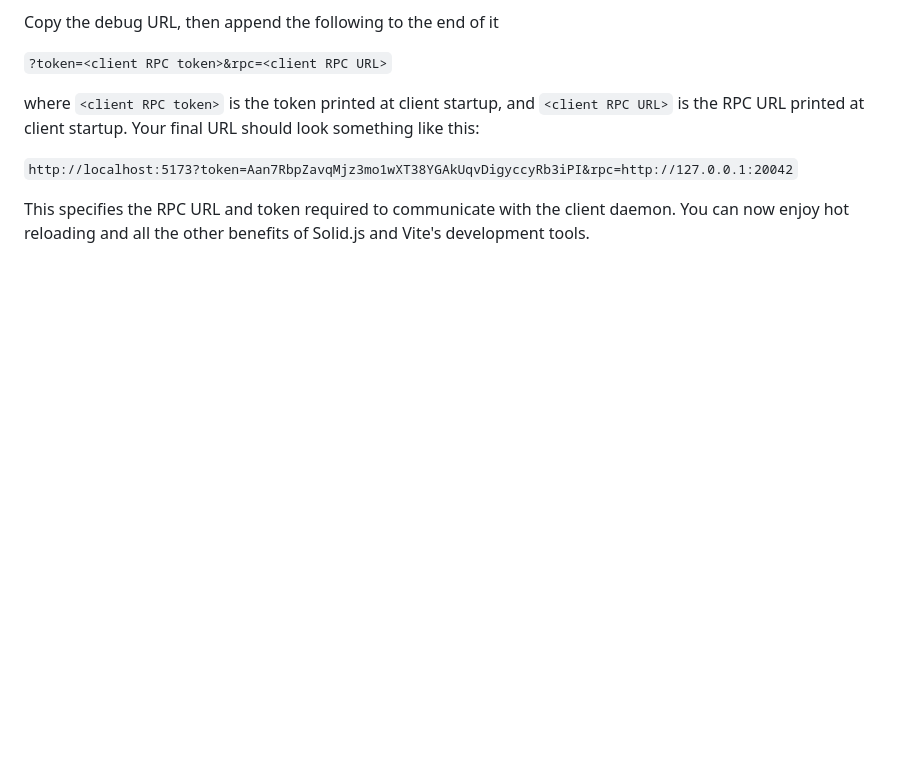
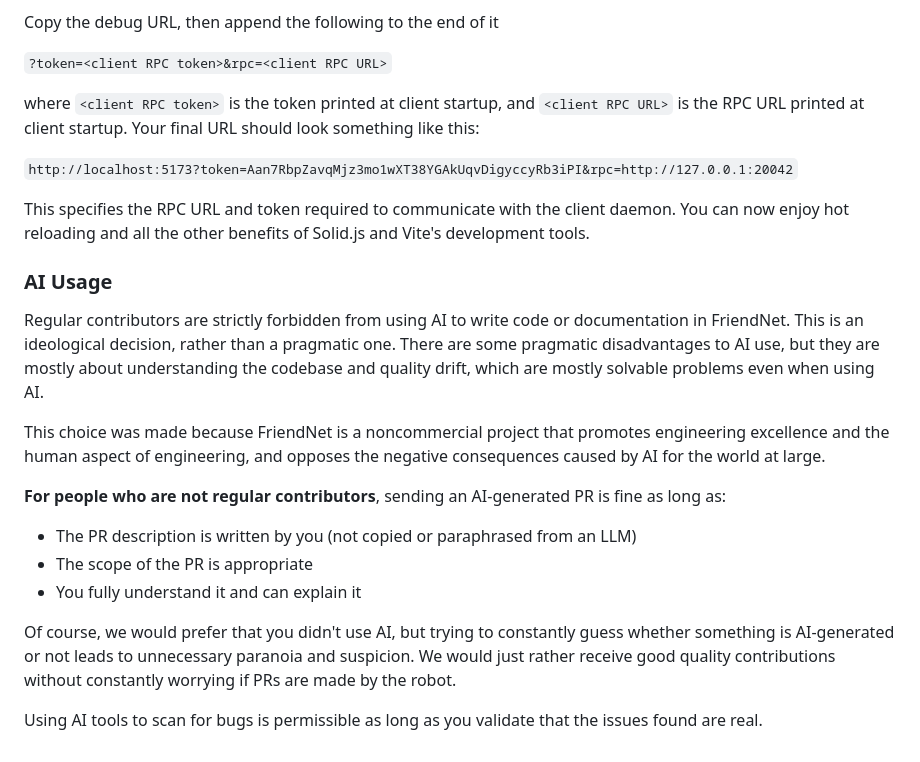
Before and after one commit to termermc/FriendNet, a Markdown page: DEVELOPMENT.md, the part around the change. Rendered like a GitHub page; blank space fills up the shorter version.

Commit message:
define AI policy

```diff
--- a/DEVELOPMENT.md
+++ b/DEVELOPMENT.md
@@ -89,3 +89,23 @@ client startup. Your final URL should look something like this:
 
 This specifies the RPC URL and token required to communicate with the client daemon. You can now enjoy hot reloading
 and all the other benefits of Solid.js and Vite's development tools.
+
+### AI Usage
+
+Regular contributors are strictly forbidden from using AI to write code or documentation in FriendNet. This is an
+ideological decision, rather than a pragmatic one. There are some pragmatic disadvantages to AI use, but they are mostly
+about understanding the codebase and quality drift, which are mostly solvable problems even when using AI.
+
+This choice was made because FriendNet is a noncommercial project that promotes engineering excellence and the human
+aspect of engineering, and opposes the negative consequences caused by AI for the world at large.
+
+**For people who are not regular contributors**, sending an AI-generated PR is fine as long as:
+ - The PR description is written by you (not copied or paraphrased from an LLM)
+ - The scope of the PR is appropriate
+ - You fully understand it and can explain it
+
+Of course, we would prefer that you didn't use AI, but trying to constantly guess whether something is AI-generated or
+not leads to unnecessary paranoia and suspicion. We would just rather receive good quality contributions without
+constantly worrying if PRs are made by the robot.
+
+Using AI tools to scan for bugs is permissible as long as you validate that the issues found are real.
```
Also changed, not shown: README.md (+9 -0 lines), 0rwx_r_dark.png (added).
